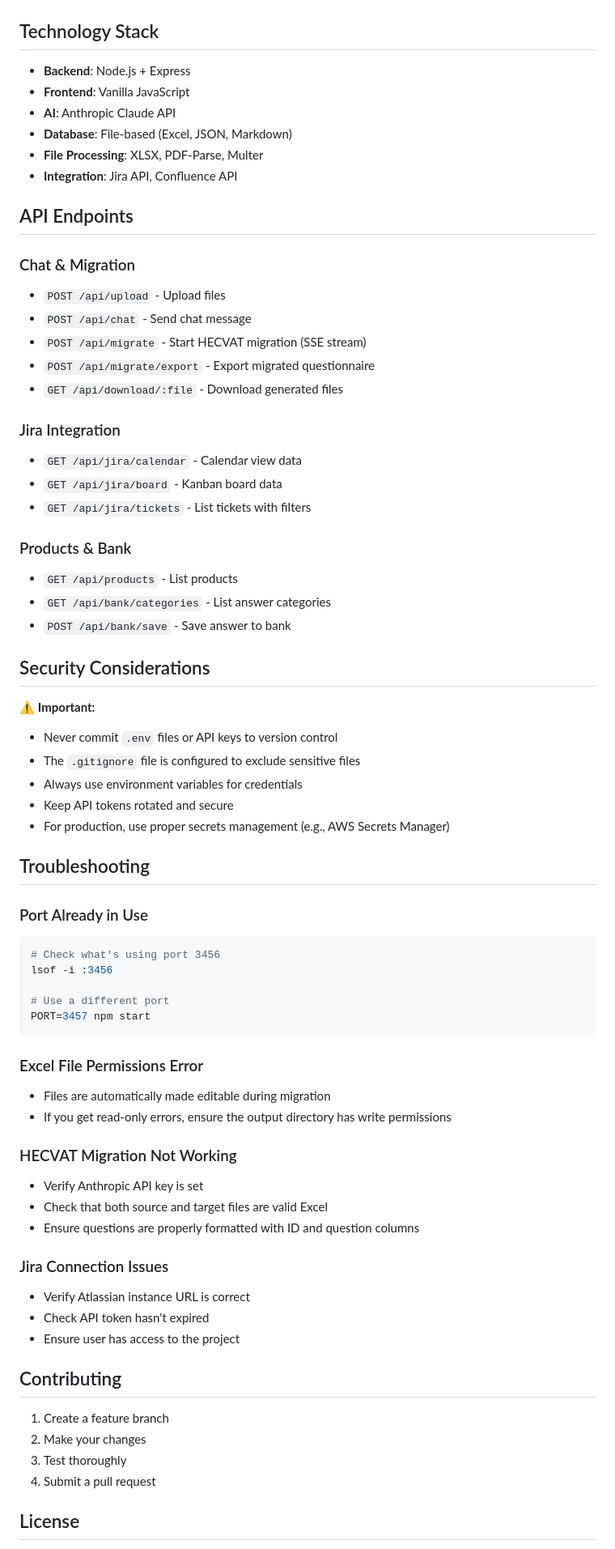
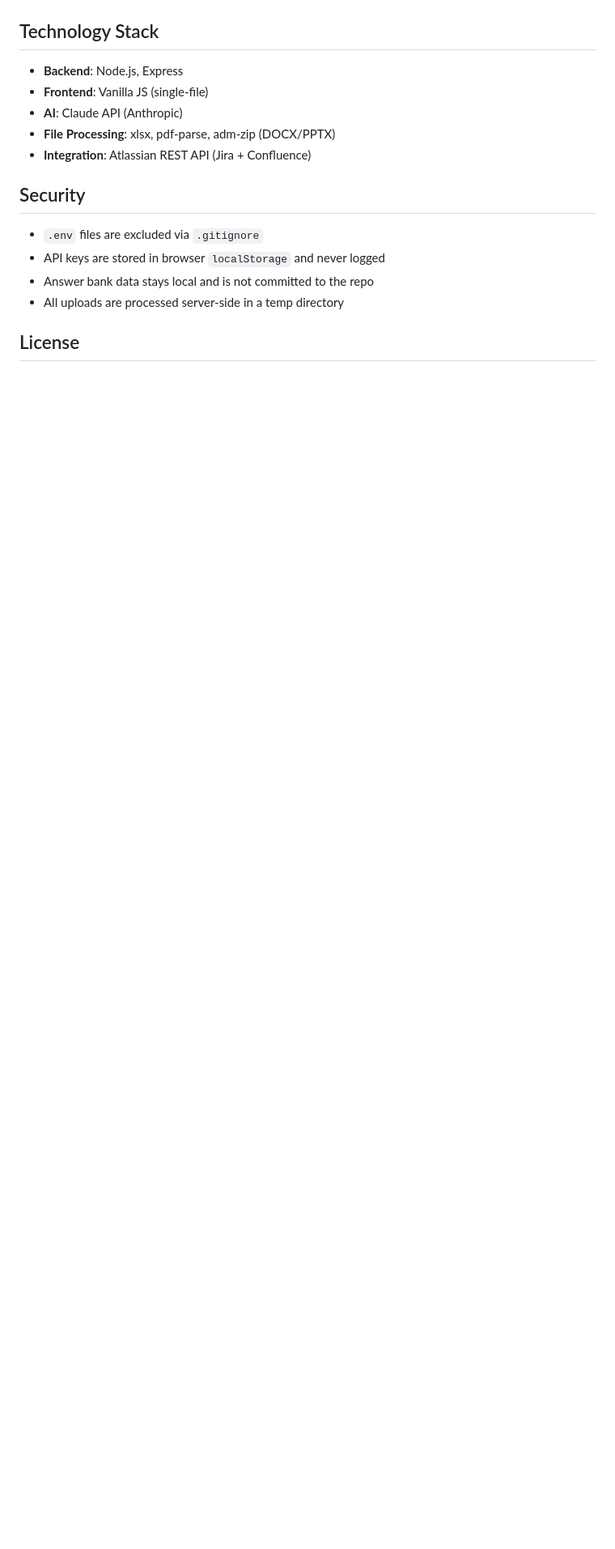
Before and after one commit to D3c3pt1c0nCyber/Security-Questionnaire-Automator, a Markdown page: README.md, the part around one of its changes. Shown at 81% size. Rendered like a GitHub page; blank space fills up the shorter version.

````diff
--- a/README.md
+++ b/README.md
@@ -151,72 +105,18 @@ Set your preferred provider and API key in the dashboard UI.
 
 ## Technology Stack
 
-- **Backend**: Node.js + Express
-- **Frontend**: Vanilla JavaScript
-- **AI**: Anthropic Claude API
-- **Database**: File-based (Excel, JSON, Markdown)
-- **File Processing**: XLSX, PDF-Parse, Multer
-- **Integration**: Jira API, Confluence API
+- **Backend**: Node.js, Express
+- **Frontend**: Vanilla JS (single-file)
+- **AI**: Claude API (Anthropic)
+- **File Processing**: xlsx, pdf-parse, adm-zip (DOCX/PPTX)
+- **Integration**: Atlassian REST API (Jira + Confluence)
 
-## API Endpoints
+## Security
 
-### Chat & Migration
-- `POST /api/upload` - Upload files
-- `POST /api/chat` - Send chat message
-- `POST /api/migrate` - Start HECVAT migration (SSE stream)
-- `POST /api/migrate/export` - Export migrated questionnaire
-- `GET /api/download/:file` - Download generated files
-
-### Jira Integration
-- `GET /api/jira/calendar` - Calendar view data
-- `GET /api/jira/board` - Kanban board data
-- `GET /api/jira/tickets` - List tickets with filters
-
-### Products & Bank
-- `GET /api/products` - List products
-- `GET /api/bank/categories` - List answer categories
-- `POST /api/bank/save` - Save answer to bank
-
-## Security Considerations
-
-⚠️ **Important:**
-- Never commit `.env` files or API keys to version control
-- The `.gitignore` file is configured to exclude sensitive files
-- Always use environment variables for credentials
-- Keep API tokens rotated and secure
-- For production, use proper secrets management (e.g., AWS Secrets Manager)
-
-## Troubleshooting
-
-### Port Already in Use
-```bash
-# Check what's using port 3456
-lsof -i :3456
-
-# Use a different port
-PORT=3457 npm start
-```
-
-### Excel File Permissions Error
-- Files are automatically made editable during migration
-- If you get read-only errors, ensure the output directory has write permissions
-
-### HECVAT Migration Not Working
-- Verify Anthropic API key is set
-- Check that both source and target files are valid Excel
-- Ensure questions are properly formatted with ID and question columns
-
-### Jira Connection Issues
-- Verify Atlassian instance URL is correct
-- Check API token hasn't expired
-- Ensure user has access to the project
-
-## Contributing
-
-1. Create a feature branch
-2. Make your changes
-3. Test thoroughly
-4. Submit a pull request
+- `.env` files are excluded via `.gitignore`
+- API keys are stored in browser `localStorage` and never logged
+- Answer bank data stays local and is not committed to the repo
+- All uploads are processed server-side in a temp directory
 
 ## License
 
````
Also changed, not shown: other parts of README.md (+70 -121 lines).
